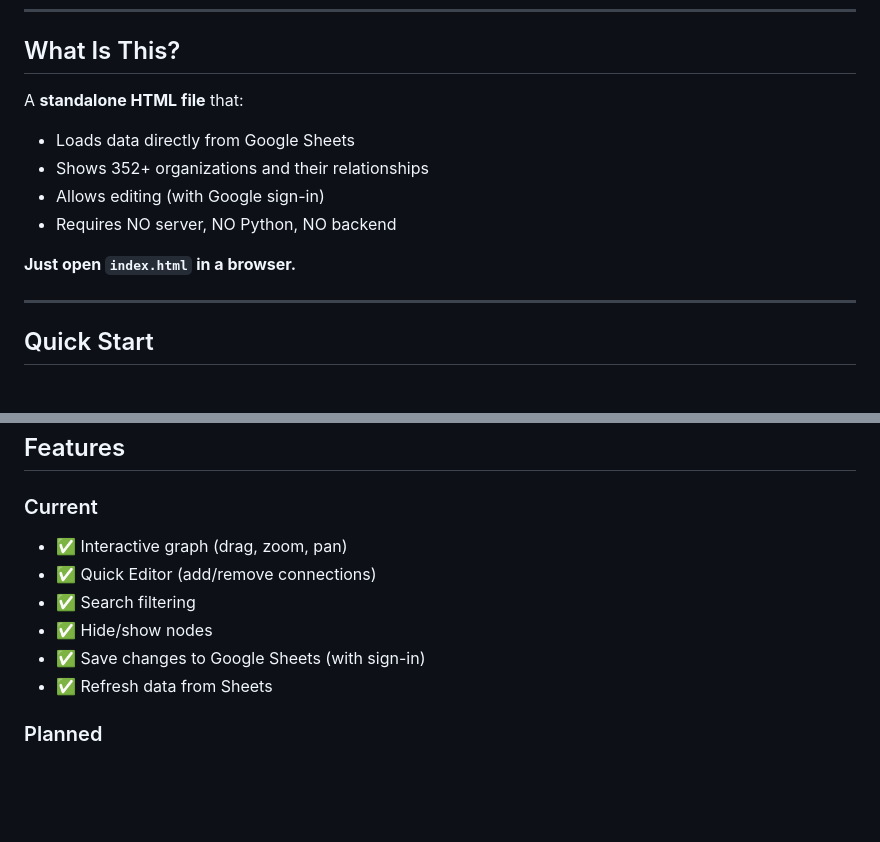
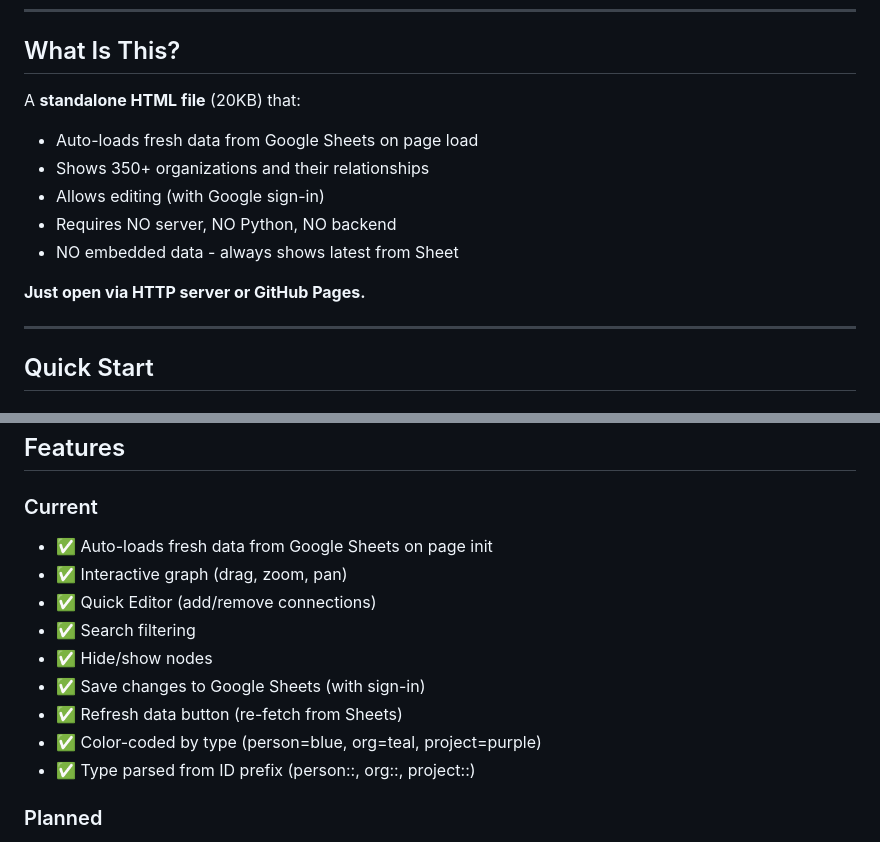
Before and after one commit to jonschull/ERA_Landscape_Static, a Markdown page: README.md, 2 parts joined by grey strips. Rendered like a GitHub page; blank space fills up the shorter version.

```diff
--- a/README.md
+++ b/README.md
@@ -8,13 +8,14 @@ Interactive graph visualization for the climate/restoration landscape. Pure HTML
 
 ## What Is This?
 
-A **standalone HTML file** that:
-- Loads data directly from Google Sheets
-- Shows 352+ organizations and their relationships
+A **standalone HTML file** (20KB) that:
+- Auto-loads fresh data from Google Sheets on page load
+- Shows 350+ organizations and their relationships
 - Allows editing (with Google sign-in)
 - Requires NO server, NO Python, NO backend
+- NO embedded data - always shows latest from Sheet
 
-**Just open `index.html` in a browser.**
+**Just open via HTTP server or GitHub Pages.**
 
 ---
 
@@ -175,12 +205,15 @@ Works on any static host:
 ## Features
 
 ### Current
+- ✅ Auto-loads fresh data from Google Sheets on page init
 - ✅ Interactive graph (drag, zoom, pan)
 - ✅ Quick Editor (add/remove connections)
 - ✅ Search filtering
 - ✅ Hide/show nodes
 - ✅ Save changes to Google Sheets (with sign-in)
-- ✅ Refresh data from Sheets
+- ✅ Refresh data button (re-fetch from Sheets)
+- ✅ Color-coded by type (person=blue, org=teal, project=purple)
+- ✅ Type parsed from ID prefix (person::, org::, project::)
 
 ### Planned
 - [ ] Curation modal for organizations
```
Also changed, not shown: other parts of README.md (+36 -7 lines), DEVELOPMENT.md (+118 -37 lines), NEXT_STEPS.md (+182 -205 lines).
